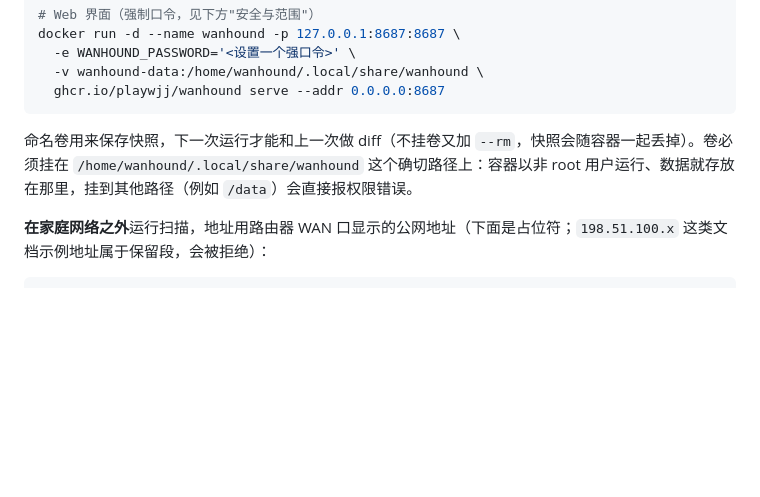
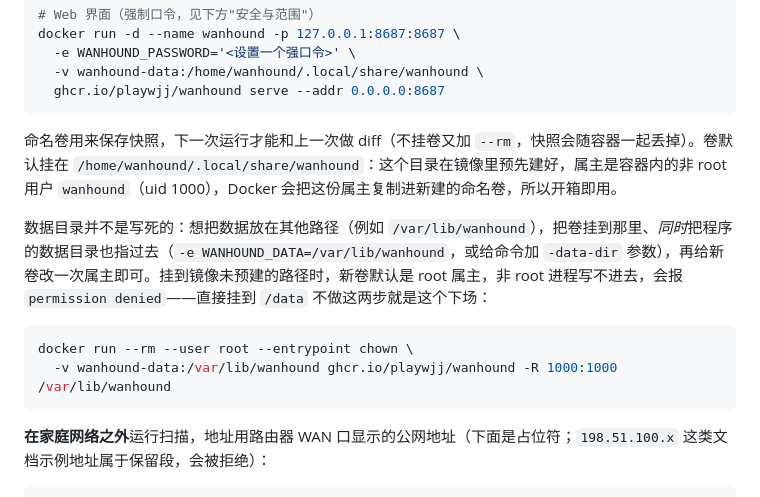
Before and after one commit to playwjj/wanhound, a Markdown page: README.zh-CN.md, the part around the change. GitHub-like rendering; blank space fills up the shorter version.

````diff
--- a/README.zh-CN.md
+++ b/README.zh-CN.md
@@ -83,7 +83,14 @@ docker run -d --name wanhound -p 127.0.0.1:8687:8687 \
   ghcr.io/playwjj/wanhound serve --addr 0.0.0.0:8687
 ```
 
-命名卷用来保存快照，下一次运行才能和上一次做 diff（不挂卷又加 `--rm`，快照会随容器一起丢掉）。卷必须挂在 `/home/wanhound/.local/share/wanhound` 这个确切路径上：容器以非 root 用户运行、数据就存放在那里，挂到其他路径（例如 `/data`）会直接报权限错误。
+命名卷用来保存快照，下一次运行才能和上一次做 diff（不挂卷又加 `--rm`，快照会随容器一起丢掉）。卷默认挂在 `/home/wanhound/.local/share/wanhound`：这个目录在镜像里预先建好，属主是容器内的非 root 用户 `wanhound`（uid 1000），Docker 会把这份属主复制进新建的命名卷，所以开箱即用。
+
+数据目录并不是写死的：想把数据放在其他路径（例如 `/var/lib/wanhound`），把卷挂到那里、*同时*把程序的数据目录也指过去（`-e WANHOUND_DATA=/var/lib/wanhound`，或给命令加 `-data-dir` 参数），再给新卷改一次属主即可。挂到镜像未预建的路径时，新卷默认是 root 属主，非 root 进程写不进去，会报 `permission denied`——直接挂到 `/data` 不做这两步就是这个下场：
+
+```bash
+docker run --rm --user root --entrypoint chown \
+  -v wanhound-data:/var/lib/wanhound ghcr.io/playwjj/wanhound -R 1000:1000 /var/lib/wanhound
+```
 
 **在家庭网络之外**运行扫描，地址用路由器 WAN 口显示的公网地址（下面是占位符；`198.51.100.x` 这类文档示例地址属于保留段，会被拒绝）：
 
````
Also changed, not shown: README.md (+8 -1 lines).
